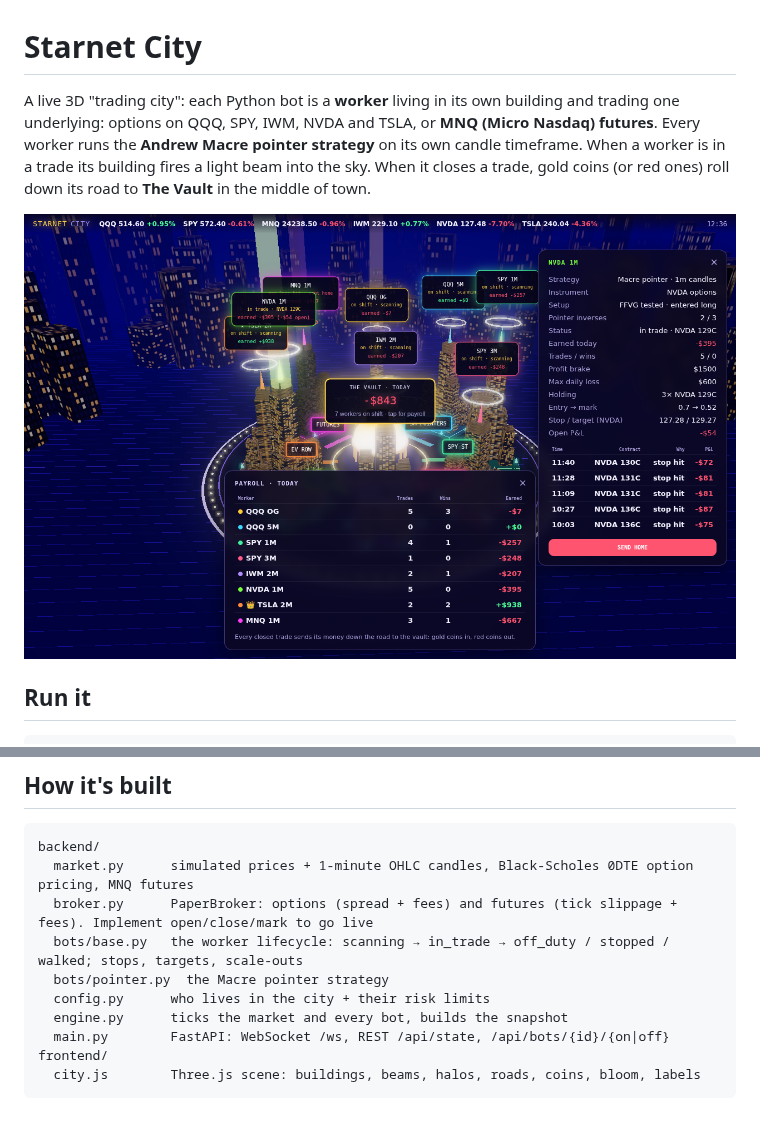
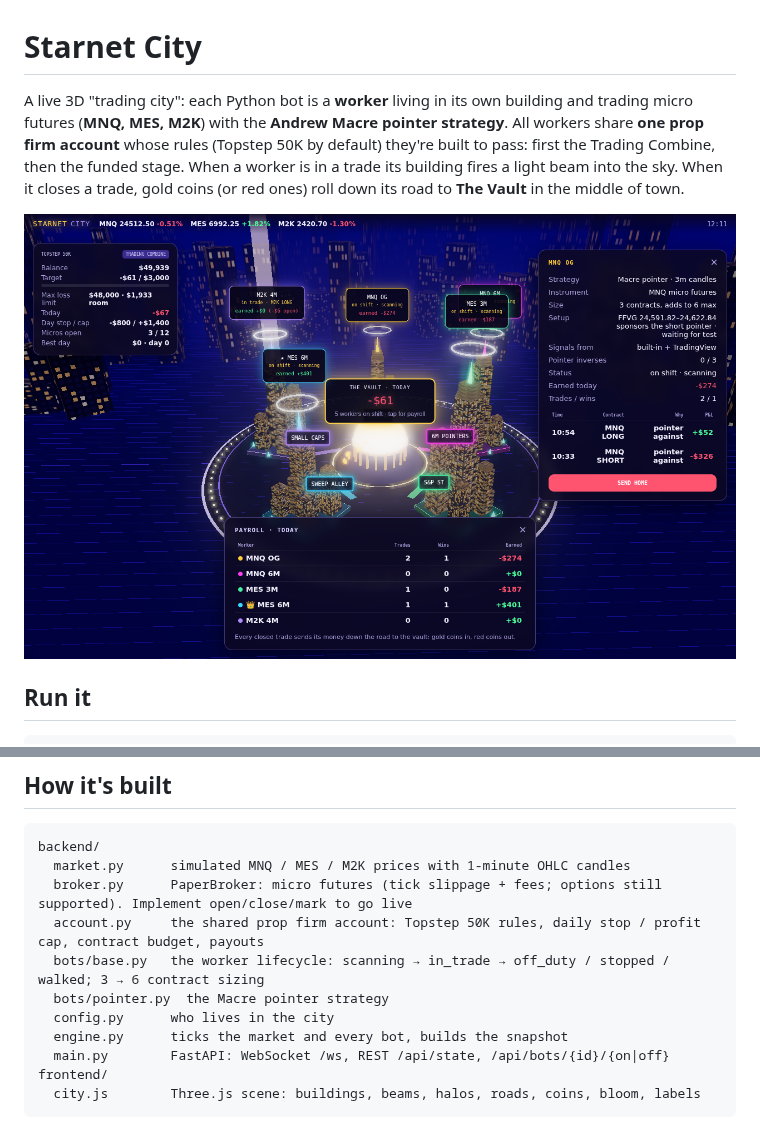
Before and after one commit to levetteit/nexus-city, a Markdown page: README.md, 2 parts joined by grey strips. Rendered like a GitHub page; pictures changed too: docs/city.png.

````diff
--- a/README.md
+++ b/README.md
@@ -1,9 +1,10 @@
 # Starnet City
 
 A live 3D "trading city": each Python bot is a **worker** living in its own
-building and trading one underlying: options on QQQ, SPY, IWM, NVDA and TSLA, or
-**MNQ (Micro Nasdaq) futures**. Every worker runs the **Andrew Macre pointer
-strategy** on its own candle timeframe. When a worker is in a trade its
+building and trading micro futures (**MNQ, MES, M2K**) with the **Andrew Macre
+pointer strategy**. All workers share **one prop firm account** whose rules
+(Topstep 50K by default) they're built to pass: first the Trading Combine,
+then the funded stage. When a worker is in a trade its
 building fires a light beam into the sky. When it closes a trade, gold coins (or
 red ones) roll down its road to **The Vault** in the middle of town.
 
@@ -26,11 +27,12 @@ uvicorn backend.main:app --reload
 
 ```
 backend/
-  market.py      simulated prices + 1-minute OHLC candles, Black-Scholes 0DTE option pricing, MNQ futures
-  broker.py      PaperBroker: options (spread + fees) and futures (tick slippage + fees). Implement open/close/mark to go live
-  bots/base.py   the worker lifecycle: scanning → in_trade → off_duty / stopped / walked; stops, targets, scale-outs
+  market.py      simulated MNQ / MES / M2K prices with 1-minute OHLC candles
+  broker.py      PaperBroker: micro futures (tick slippage + fees; options still supported). Implement open/close/mark to go live
+  account.py     the shared prop firm account: Topstep 50K rules, daily stop / profit cap, contract budget, payouts
+  bots/base.py   the worker lifecycle: scanning → in_trade → off_duty / stopped / walked; 3 → 6 contract sizing
   bots/pointer.py  the Macre pointer strategy
-  config.py      who lives in the city + their risk limits
+  config.py      who lives in the city
   engine.py      ticks the market and every bot, builds the snapshot
   main.py        FastAPI: WebSocket /ws, REST /api/state, /api/bots/{id}/{on|off}
 frontend/
````
Also changed, not shown: other parts of README.md (+39 -12 lines), 11 other files.
